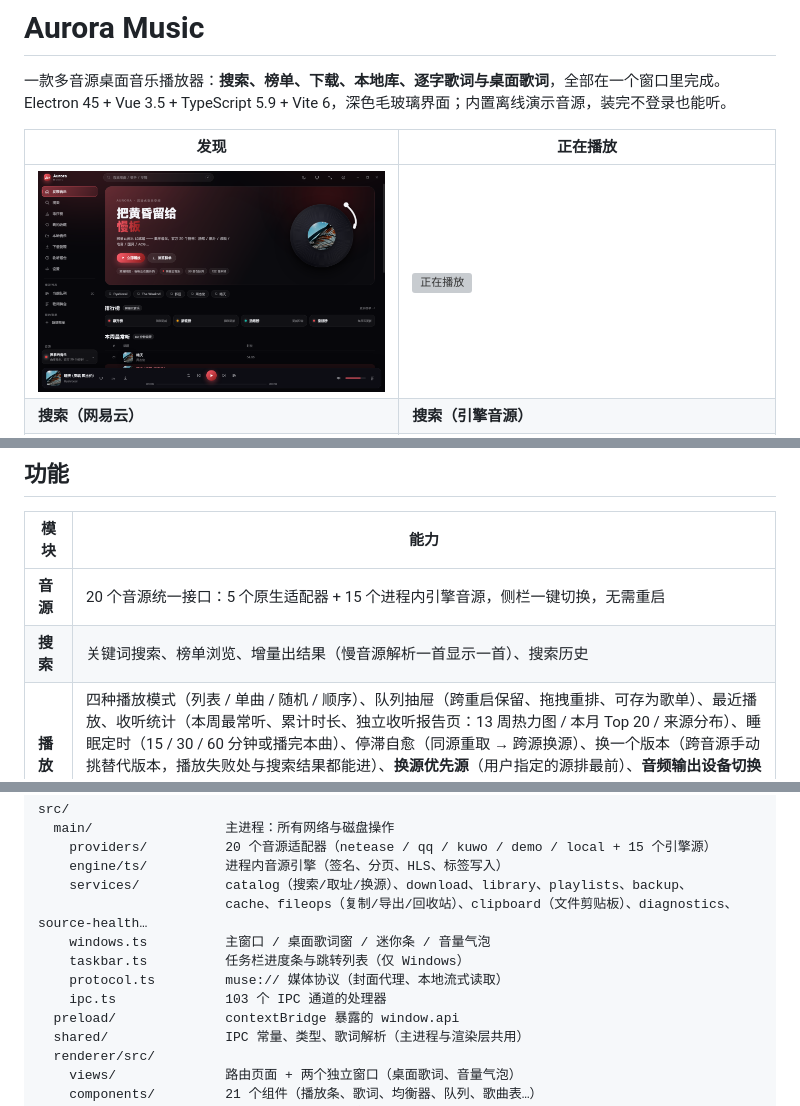
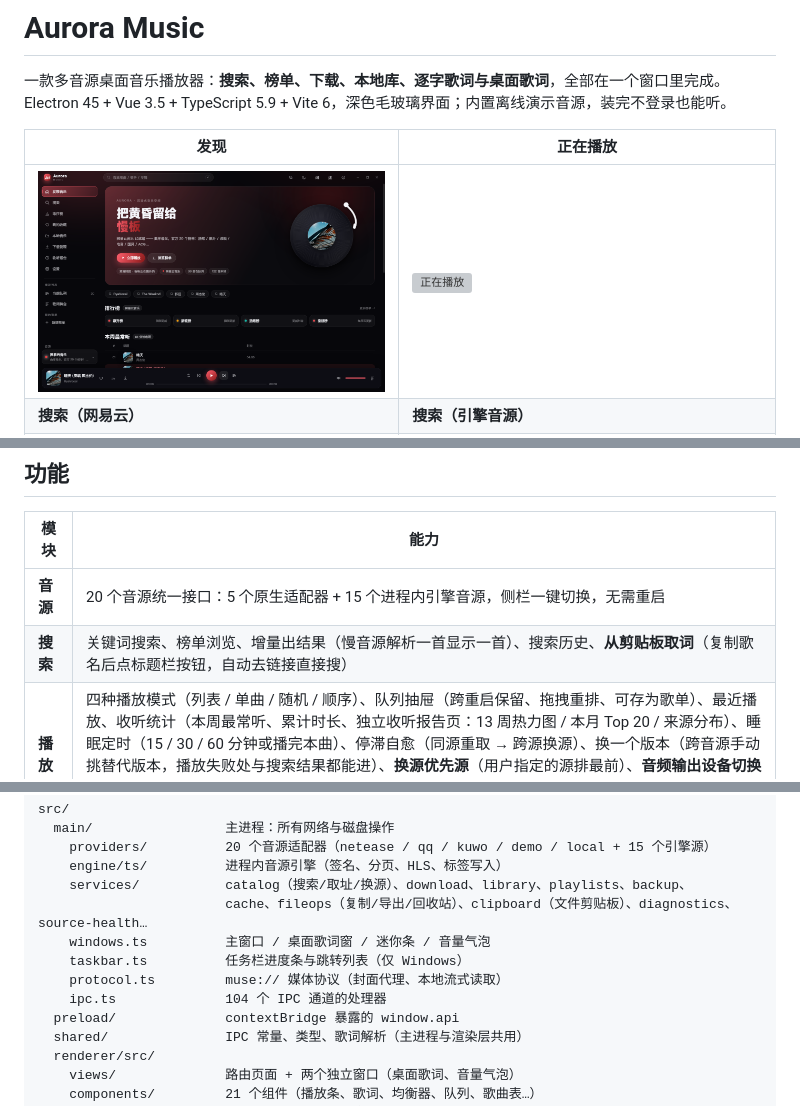
Before and after one commit to dxhklck/aurora-music, a Markdown page: README.md, 3 parts joined by grey strips. Drawn GitHub-style; pictures changed too: docs/shots/discover.png; grey boxes are pictures that could not be loaded.

```diff
--- a/README.md
+++ b/README.md
@@ -16,7 +16,7 @@ Electron 45 + Vue 3.5 + TypeScript 5.9 + Vite 6，深色毛玻璃界面；内置
 | 模块 | 能力 |
 | --- | --- |
 | **音源** | 20 个音源统一接口：5 个原生适配器 + 15 个进程内引擎音源，侧栏一键切换，无需重启 |
-| **搜索** | 关键词搜索、榜单浏览、增量出结果（慢音源解析一首显示一首）、搜索历史 |
+| **搜索** | 关键词搜索、榜单浏览、增量出结果（慢音源解析一首显示一首）、搜索历史、**从剪贴板取词**（复制歌名后点标题栏按钮，自动去链接直接搜） |
 | **播放** | 四种播放模式（列表 / 单曲 / 随机 / 顺序）、队列抽屉（跨重启保留、拖拽重排、可存为歌单）、最近播放、收听统计（本周最常听、累计时长、独立收听报告页：13 周热力图 / 本月 Top 20 / 来源分布）、睡眠定时（15 / 30 / 60 分钟或播完本曲）、停滞自愈（同源重取 → 跨源换源）、换一个版本（跨音源手动挑替代版本，播放失败处与搜索结果都能进）、**换源优先源**（用户指定的源排最前）、**音频输出设备切换**（插拔耳机不用重启）、**响度均衡**（AGC 自动把各歌曲响度拉平）、**交叉淡化**（2~12 秒，歌曲临近结束时上一首淡出、下一首淡入）、**seek 防爆音**（跳转点两侧微淡入淡出） |
 | **歌词** | 逐行 LRC / 逐字 YRC（网易云）与 QRC（QQ）、按歌手动对齐（±0.5 s，按歌记忆）、桌面歌词窗（迷你条 / 大字两态、锁定穿透、拖动与右下角把手缩放） |
 | **音效** | 五段均衡器（60/230/910/3600/14k，±12 dB）、夜间限幅器、实时频谱与黑胶动效 |
@@ -106,7 +106,7 @@ src/
     windows.ts          主窗口 / 桌面歌词窗 / 迷你条 / 音量气泡
     taskbar.ts          任务栏进度条与跳转列表（仅 Windows）
     protocol.ts         muse:// 媒体协议（封面代理、本地流式读取）
-    ipc.ts              103 个 IPC 通道的处理器
+    ipc.ts              104 个 IPC 通道的处理器
   preload/              contextBridge 暴露的 window.api
   shared/               IPC 常量、类型、歌词解析（主进程与渲染层共用）
   renderer/src/
```
Also changed, not shown: docs/shots/settings.png, 8 other files.
